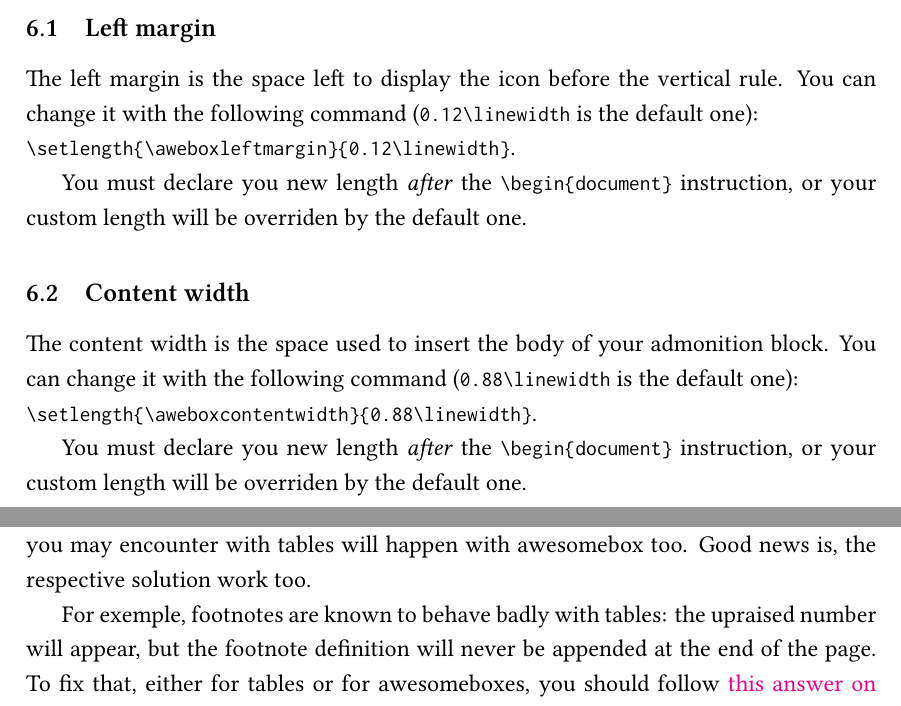
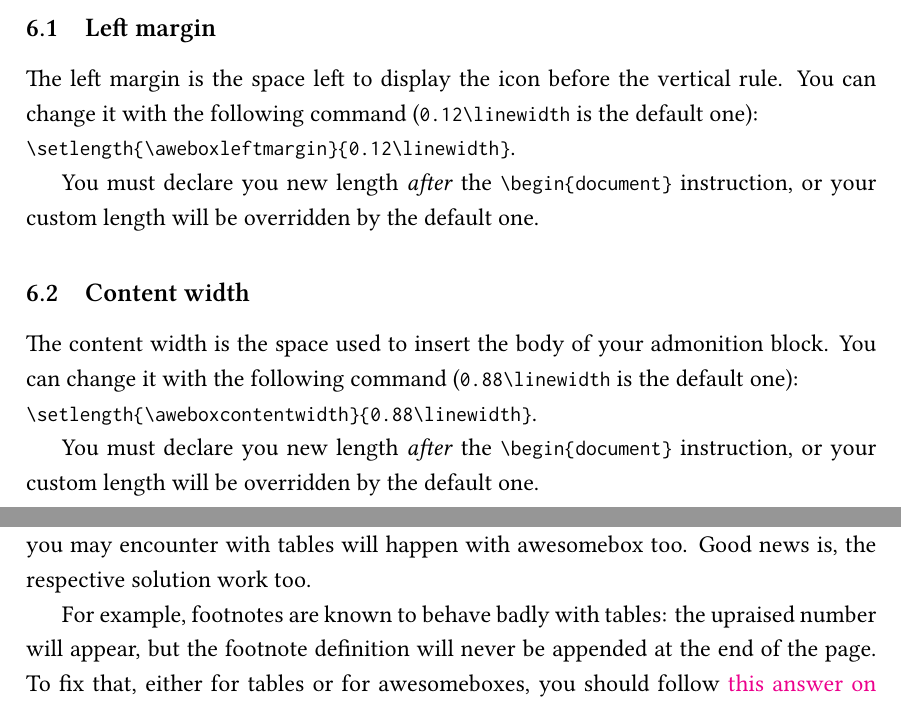
Before and after one commit to gutenberg/latex-awesomebox, a LaTeX document (awesomebox.tex): two parts of pages 5 and 6 of 9, joined at a grey line, cut so that both start at the same text. Compiled offline with XeLaTeX.

Commit message:
Fixing typos, improving links

```diff
--- a/awesomebox.tex
+++ b/awesomebox.tex
@@ -310,7 +310,7 @@ vertical rule. You can change it with the following command
 \verb!\setlength{\aweboxleftmargin}{0.12\linewidth}!.
 
 You must declare you new length \emph{after} the \verb!\begin{document}!
-instruction, or your custom length will be overriden by the default
+instruction, or your custom length will be overridden by the default
 one.
 
 \subsection{Content width}
@@ -321,7 +321,7 @@ admonition block. You can change it with the following command
 \verb!\setlength{\aweboxcontentwidth}{0.88\linewidth}!.
 
 You must declare you new length \emph{after} the \verb!\begin{document}!
-instruction, or your custom length will be overriden by the default
+instruction, or your custom length will be overridden by the default
 one.
 
 \subsection{Vertical skip}
@@ -366,7 +366,7 @@ environment. All the glitches that you may encounter with tables will
 happen with awesomebox too. Good news is, the respective solution work
 too.
 
-For exemple, footnotes are known to behave badly with tables: the
+For example, footnotes are known to behave badly with tables: the
 upraised number will appear, but the footnote definition will never be
 appended at the end of the page. To fix that, either for tables or for
 awesomeboxes, you should follow
```
Also changed, not shown: awesomebox.tex (4 more changed lines), 1 other file.
